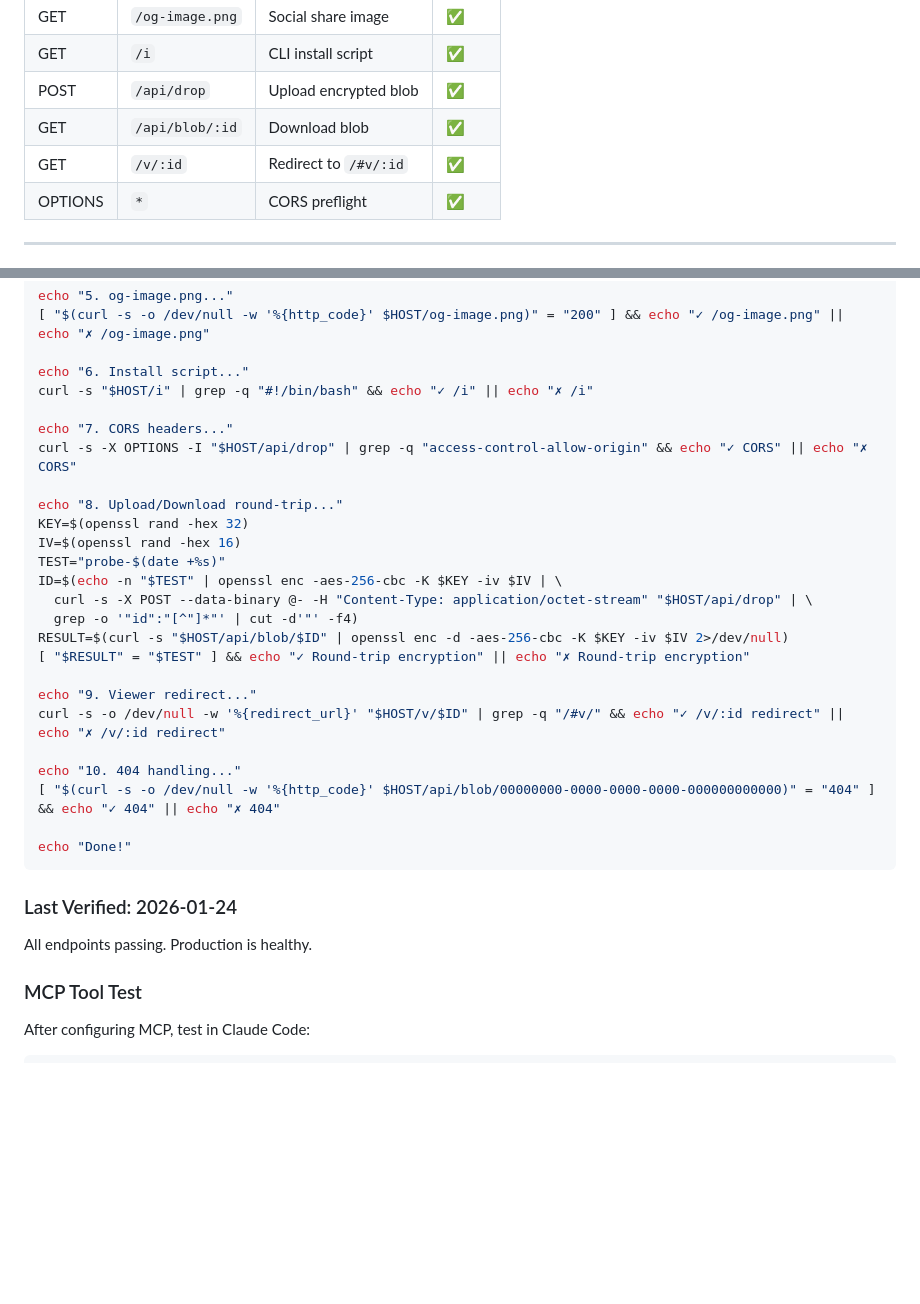
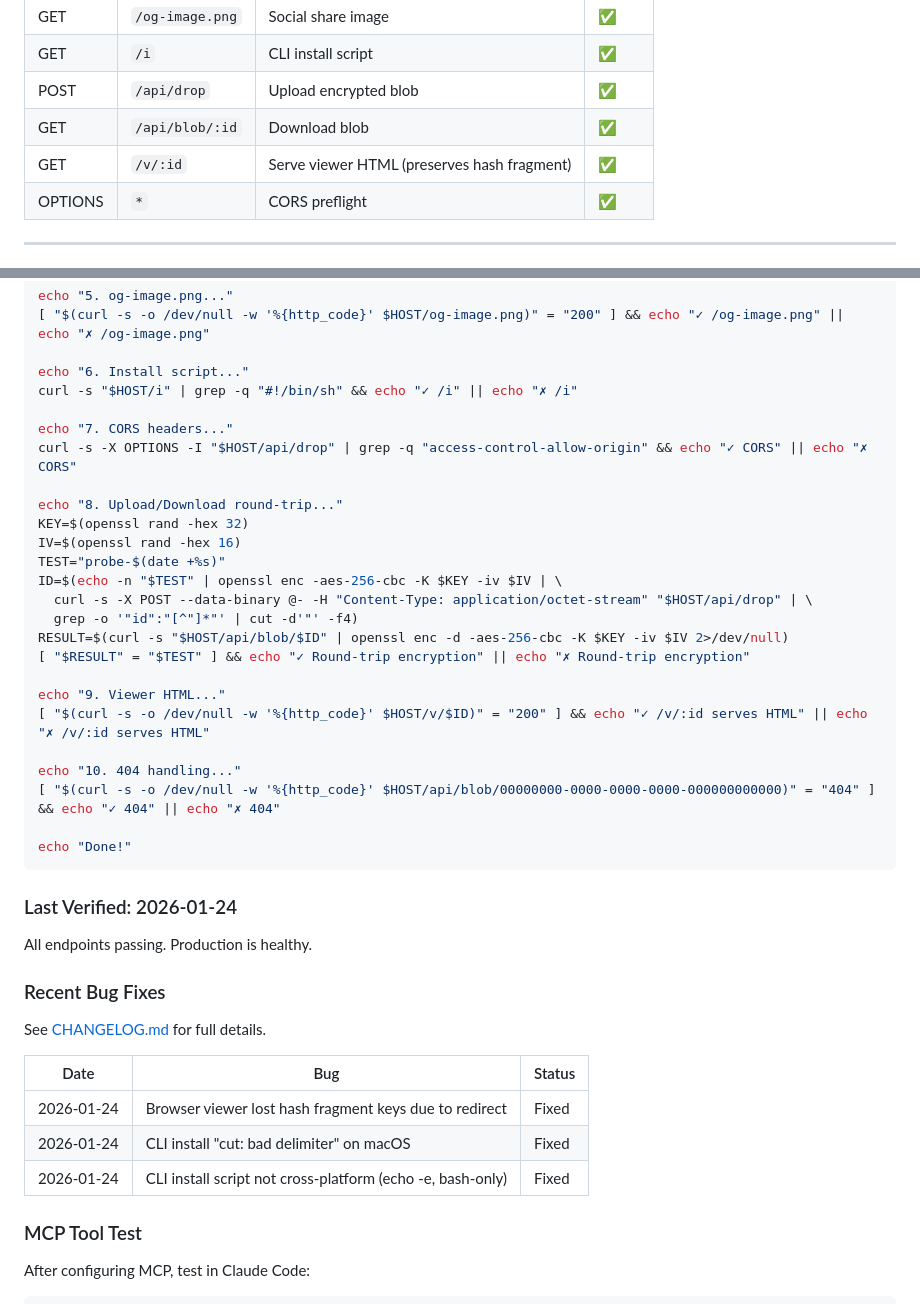
Before and after one commit to raullenchai/vnsh, a Markdown page: docs/operations.md, 2 parts joined by grey strips. GitHub-like rendering; blank space fills up the shorter version.

```diff
--- a/docs/operations.md
+++ b/docs/operations.md
@@ -77,7 +77,7 @@ echo "test" | openssl enc -aes-256-cbc -K $(openssl rand -hex 32) -iv $(openssl
 | GET | `/i` | CLI install script | ✅ |
 | POST | `/api/drop` | Upload encrypted blob | ✅ |
 | GET | `/api/blob/:id` | Download blob | ✅ |
-| GET | `/v/:id` | Redirect to `/#v/:id` | ✅ |
+| GET | `/v/:id` | Serve viewer HTML (preserves hash fragment) | ✅ |
 | OPTIONS | `*` | CORS preflight | ✅ |
 
 ---
@@ -215,7 +215,7 @@ echo "5. og-image.png..."
 [ "$(curl -s -o /dev/null -w '%{http_code}' $HOST/og-image.png)" = "200" ] && echo "✓ /og-image.png" || echo "✗ /og-image.png"
 
 echo "6. Install script..."
-curl -s "$HOST/i" | grep -q "#!/bin/bash" && echo "✓ /i" || echo "✗ /i"
+curl -s "$HOST/i" | grep -q "#!/bin/sh" && echo "✓ /i" || echo "✗ /i"
 
 echo "7. CORS headers..."
 curl -s -X OPTIONS -I "$HOST/api/drop" | grep -q "access-control-allow-origin" && echo "✓ CORS" || echo "✗ CORS"
@@ -230,8 +230,8 @@ ID=$(echo -n "$TEST" | openssl enc -aes-256-cbc -K $KEY -iv $IV | \
 RESULT=$(curl -s "$HOST/api/blob/$ID" | openssl enc -d -aes-256-cbc -K $KEY -iv $IV 2>/dev/null)
 [ "$RESULT" = "$TEST" ] && echo "✓ Round-trip encryption" || echo "✗ Round-trip encryption"
 
-echo "9. Viewer redirect..."
-curl -s -o /dev/null -w '%{redirect_url}' "$HOST/v/$ID" | grep -q "/#v/" && echo "✓ /v/:id redirect" || echo "✗ /v/:id redirect"
+echo "9. Viewer HTML..."
+[ "$(curl -s -o /dev/null -w '%{http_code}' $HOST/v/$ID)" = "200" ] && echo "✓ /v/:id serves HTML" || echo "✗ /v/:id serves HTML"
 
 echo "10. 404 handling..."
 [ "$(curl -s -o /dev/null -w '%{http_code}' $HOST/api/blob/00000000-0000-0000-0000-000000000000)" = "404" ] && echo "✓ 404" || echo "✗ 404"
@@ -242,6 +242,16 @@ echo "Done!"
 ### Last Verified: 2026-01-24
 
 All endpoints passing. Production is healthy.
+
+### Recent Bug Fixes
+
+See [CHANGELOG.md](/CHANGELOG.md) for full details.
+
+| Date | Bug | Status |
+|------|-----|--------|
+| 2026-01-24 | Browser viewer lost hash fragment keys due to redirect | Fixed |
+| 2026-01-24 | CLI install "cut: bad delimiter" on macOS | Fixed |
+| 2026-01-24 | CLI install script not cross-platform (echo -e, bash-only) | Fixed |
 
 ### MCP Tool Test
 
```
Also changed, not shown: docs/api.md (+6 -6 lines), docs/architecture.md (+2 -2 lines).
